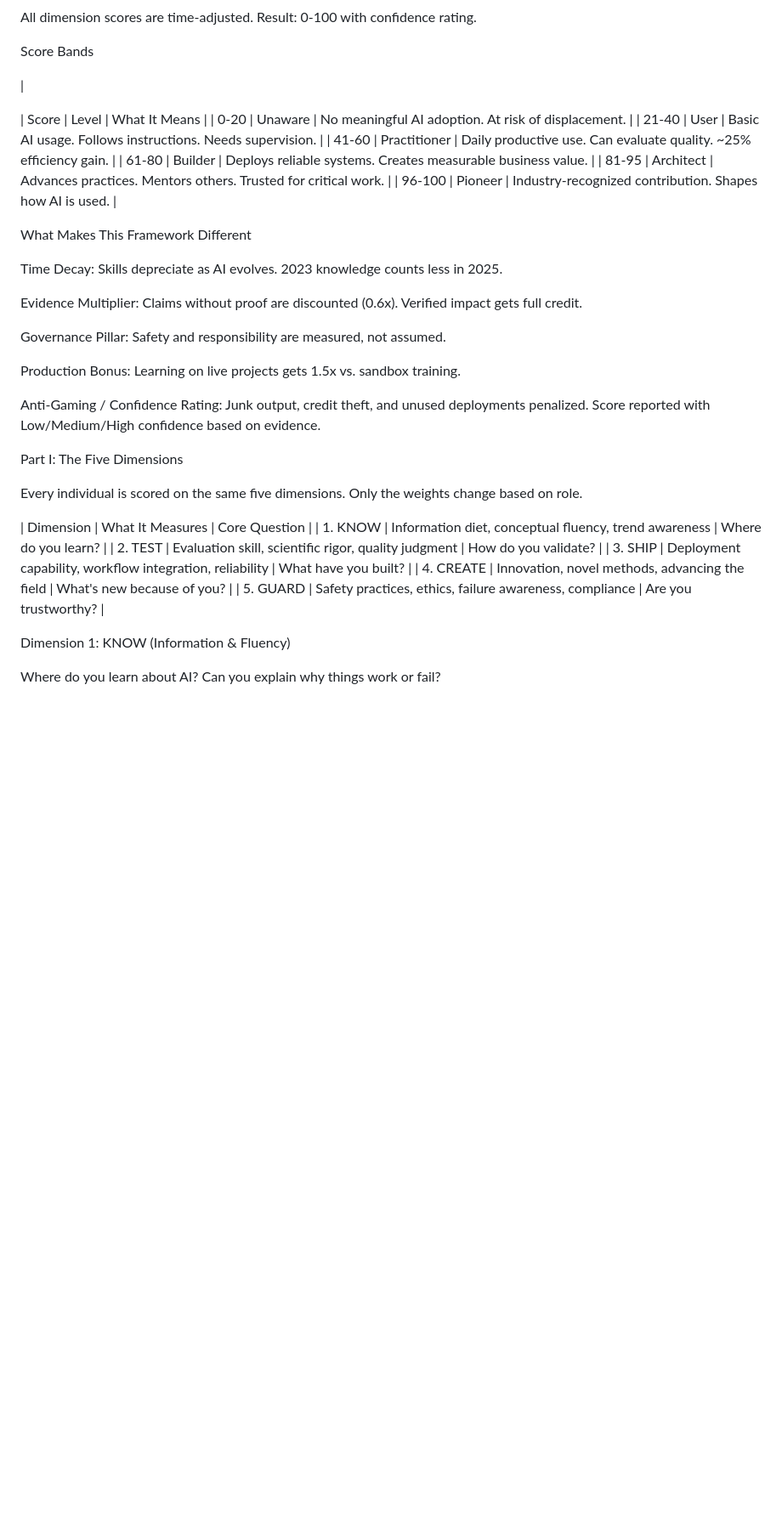
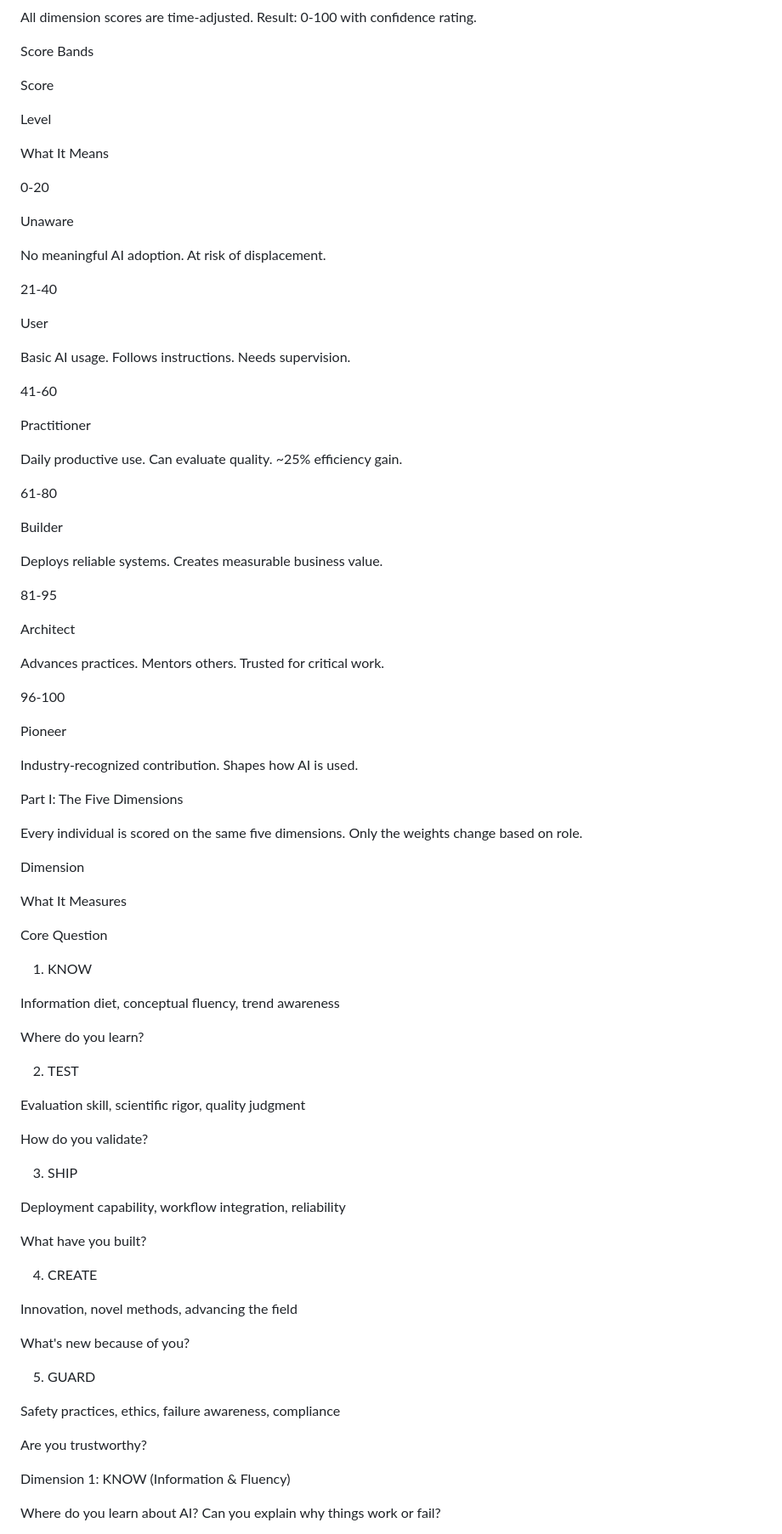
Before and after one commit to sagearbor/ai-skill-eval-kit, a Markdown page: docs/ai_mastery_eval.md, the part around one of its changes. Shown at 85% size. Rendered like a GitHub page; blank space fills up the shorter version.

Commit message:
Revise AI mastery evaluation framework details
Updated the AI mastery evaluation framework with new scoring bands, dimensions, and evidence multipliers.

```diff
--- a/docs/ai_mastery_eval.md
+++ b/docs/ai_mastery_eval.md
@@ -18,38 +18,87 @@ All dimension scores are time-adjusted. Result: 0-100 with confidence rating.
 
 Score Bands
 
-|
+Score
 
-| Score | Level | What It Means |
-| 0-20 | Unaware | No meaningful AI adoption. At risk of displacement. |
-| 21-40 | User | Basic AI usage. Follows instructions. Needs supervision. |
-| 41-60 | Practitioner | Daily productive use. Can evaluate quality. ~25% efficiency gain. |
-| 61-80 | Builder | Deploys reliable systems. Creates measurable business value. |
-| 81-95 | Architect | Advances practices. Mentors others. Trusted for critical work. |
-| 96-100 | Pioneer | Industry-recognized contribution. Shapes how AI is used. |
+Level
 
-What Makes This Framework Different
+What It Means
 
-Time Decay: Skills depreciate as AI evolves. 2023 knowledge counts less in 2025.
+0-20
 
-Evidence Multiplier: Claims without proof are discounted (0.6x). Verified impact gets full credit.
+Unaware
 
-Governance Pillar: Safety and responsibility are measured, not assumed.
+No meaningful AI adoption. At risk of displacement.
 
-Production Bonus: Learning on live projects gets 1.5x vs. sandbox training.
+21-40
 
-Anti-Gaming / Confidence Rating: Junk output, credit theft, and unused deployments penalized. Score reported with Low/Medium/High confidence based on evidence.
+User
+
+Basic AI usage. Follows instructions. Needs supervision.
+
+41-60
+
+Practitioner
+
+Daily productive use. Can evaluate quality. ~25% efficiency gain.
+
+61-80
+
+Builder
+
+Deploys reliable systems. Creates measurable business value.
+
+81-95
+
+Architect
+
+Advances practices. Mentors others. Trusted for critical work.
+
+96-100
+
+Pioneer
+
+Industry-recognized contribution. Shapes how AI is used.
 
 Part I: The Five Dimensions
 
 Every individual is scored on the same five dimensions. Only the weights change based on role.
 
-| Dimension | What It Measures | Core Question |
-| 1. KNOW | Information diet, conceptual fluency, trend awareness | Where do you learn? |
-| 2. TEST | Evaluation skill, scientific rigor, quality judgment | How do you validate? |
-| 3. SHIP | Deployment capability, workflow integration, reliability | What have you built? |
-| 4. CREATE | Innovation, novel methods, advancing the field | What's new because of you? |
-| 5. GUARD | Safety practices, ethics, failure awareness, compliance | Are you trustworthy? |
+Dimension
+
+What It Measures
+
+Core Question
+
+1. KNOW
+
+Information diet, conceptual fluency, trend awareness
+
+Where do you learn?
+
+2. TEST
+
+Evaluation skill, scientific rigor, quality judgment
+
+How do you validate?
+
+3. SHIP
+
+Deployment capability, workflow integration, reliability
+
+What have you built?
+
+4. CREATE
+
+Innovation, novel methods, advancing the field
+
+What's new because of you?
+
+5. GUARD
+
+Safety practices, ethics, failure awareness, compliance
+
+Are you trustworthy?
 
 Dimension 1: KNOW (Information & Fluency)
 
```
Also changed, not shown: other parts of docs/ai_mastery_eval.md (+470 -74 lines).
